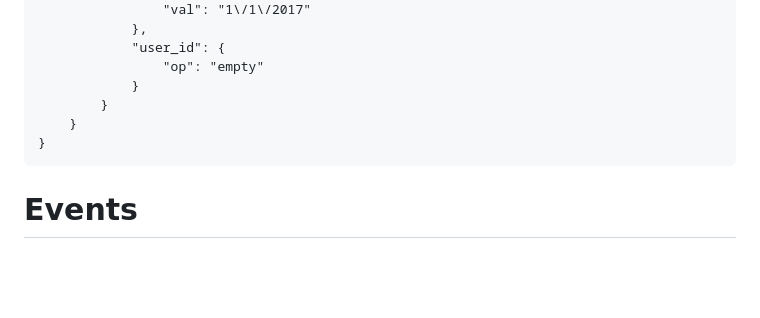
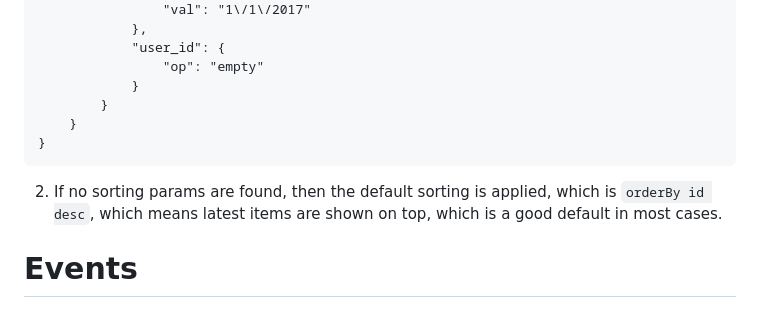
Before and after one commit to mhsharkar2011/trip-manager, a Markdown page: README.md, the part around the change. Drawn GitHub-style; blank space fills up the shorter version.

Commit message:
CRUD generator - Mention default sorting in doc

````diff
--- a/README.md
+++ b/README.md
@@ -175,6 +175,8 @@ So an example would be `GET /posts?items_per_page=20&page=2`
 }
 ```
 
+2. If no sorting params are found, then the default sorting is applied, which is `orderBy id desc`, which means latest items are shown on top, which is a good default in most cases.
+
 # Events
 ## Local event
 For local events, Follow Laravel default event mechanism
````
